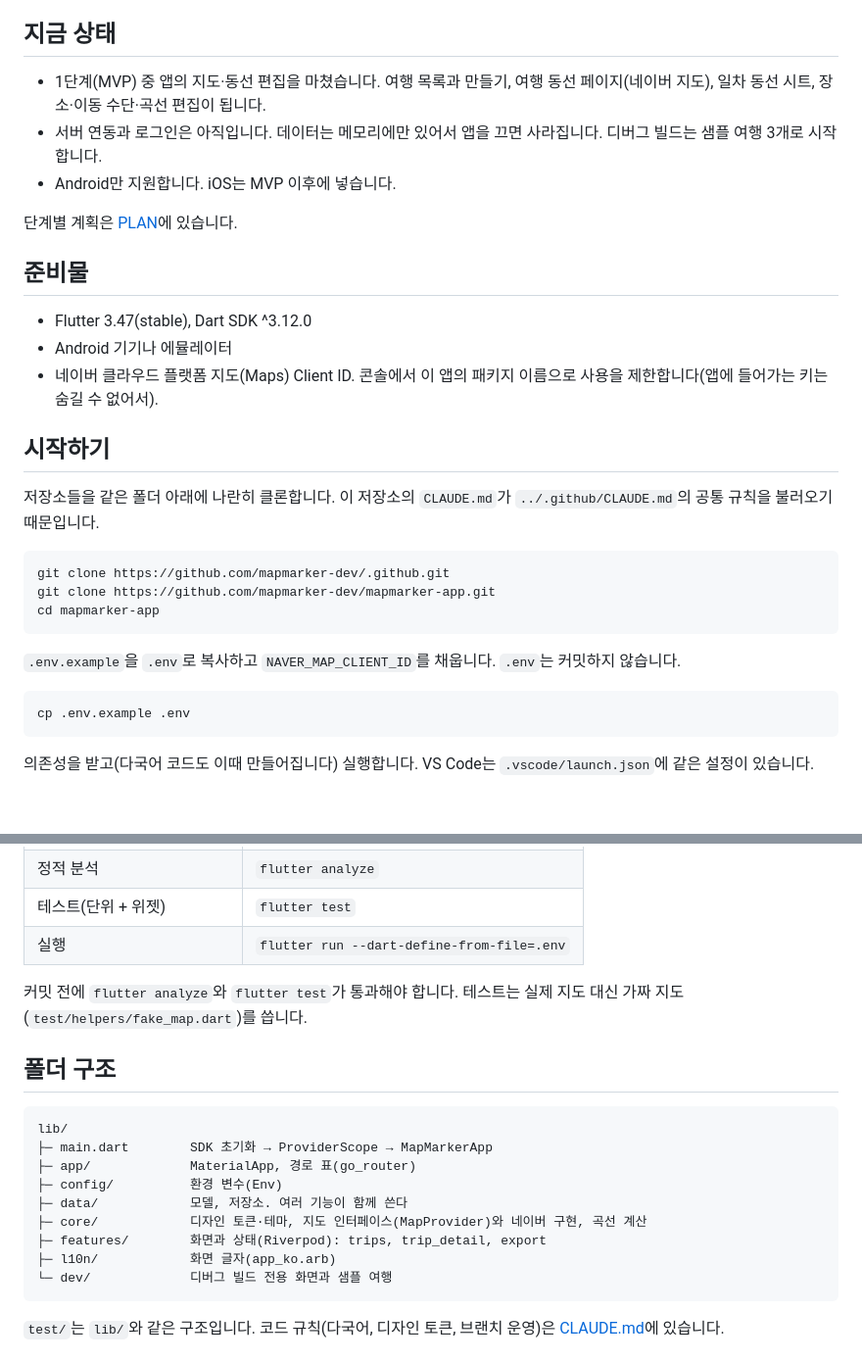
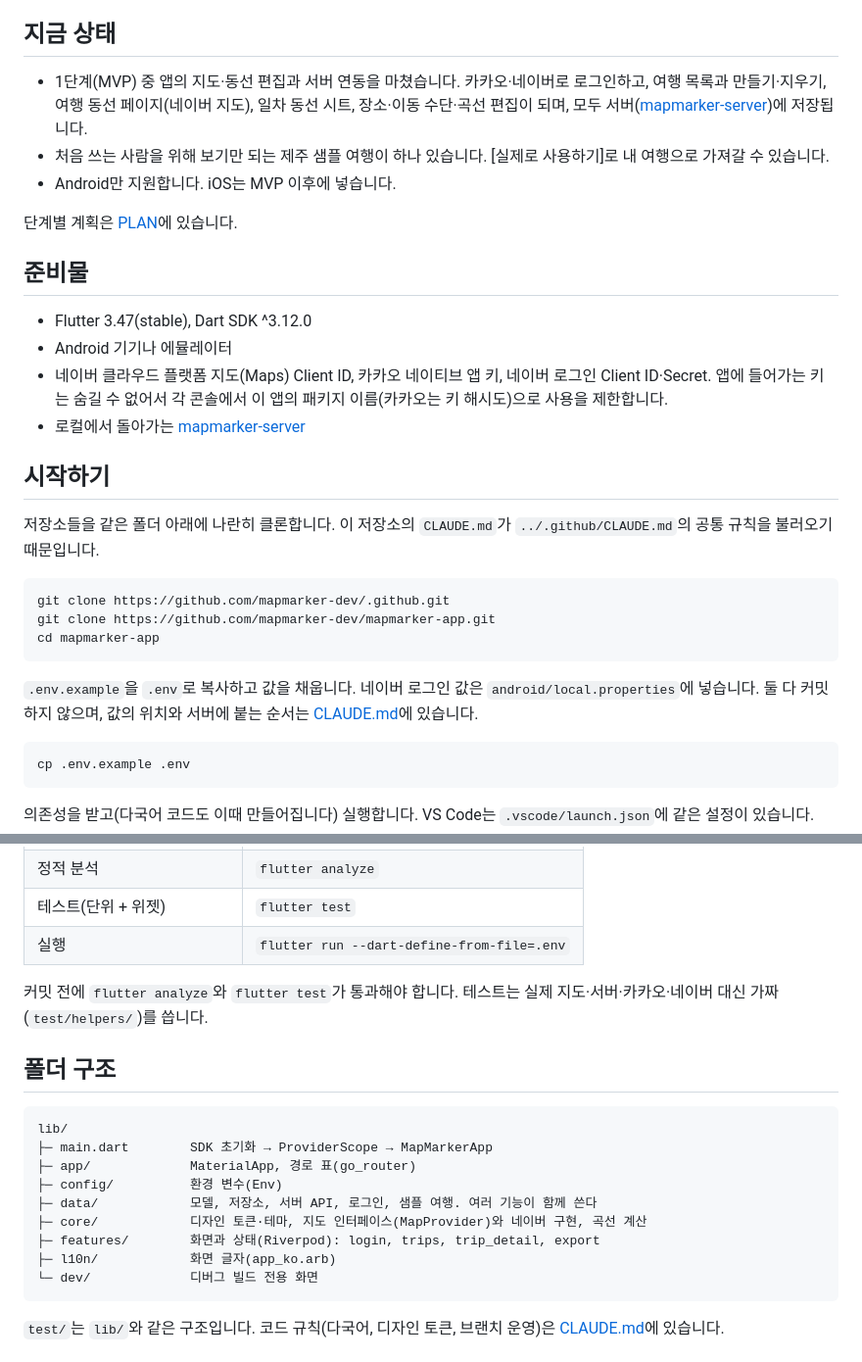
Before and after one commit to mapmarker-dev/mapmarker-app, a Markdown page: README.md, 2 parts joined by grey strips. Shown at 98% size. Rendered like a GitHub page; blank space fills up the shorter version.

Commit message:
Docs: refresh README, CLAUDE.md and handoff after server integration

````diff
--- a/README.md
+++ b/README.md
@@ -4,8 +4,8 @@
 
 ## 지금 상태
 
-- 1단계(MVP) 중 앱의 지도·동선 편집을 마쳤습니다. 여행 목록과 만들기, 여행 동선 페이지(네이버 지도), 일차 동선 시트, 장소·이동 수단·곡선 편집이 됩니다.
-- 서버 연동과 로그인은 아직입니다. 데이터는 메모리에만 있어서 앱을 끄면 사라집니다. 디버그 빌드는 샘플 여행 3개로 시작합니다.
+- 1단계(MVP) 중 앱의 지도·동선 편집과 서버 연동을 마쳤습니다. 카카오·네이버로 로그인하고, 여행 목록과 만들기·지우기, 여행 동선 페이지(네이버 지도), 일차 동선 시트, 장소·이동 수단·곡선 편집이 되며, 모두 서버([mapmarker-server](https://github.com/mapmarker-dev/mapmarker-server))에 저장됩니다.
+- 처음 쓰는 사람을 위해 보기만 되는 제주 샘플 여행이 하나 있습니다. [실제로 사용하기]로 내 여행으로 가져갈 수 있습니다.
 - Android만 지원합니다. iOS는 MVP 이후에 넣습니다.
 
 단계별 계획은 [PLAN](https://github.com/mapmarker-dev/.github/blob/main/docs/PLAN.md)에 있습니다.
@@ -14,7 +14,8 @@
 
 - Flutter 3.47(stable), Dart SDK ^3.12.0
 - Android 기기나 에뮬레이터
-- 네이버 클라우드 플랫폼 지도(Maps) Client ID. 콘솔에서 이 앱의 패키지 이름으로 사용을 제한합니다(앱에 들어가는 키는 숨길 수 없어서).
+- 네이버 클라우드 플랫폼 지도(Maps) Client ID, 카카오 네이티브 앱 키, 네이버 로그인 Client ID·Secret. 앱에 들어가는 키는 숨길 수 없어서 각 콘솔에서 이 앱의 패키지 이름(카카오는 키 해시도)으로 사용을 제한합니다.
+- 로컬에서 돌아가는 [mapmarker-server](https://github.com/mapmarker-dev/mapmarker-server)
 
 ## 시작하기
 
@@ -26,7 +27,7 @@ git clone https://github.com/mapmarker-dev/mapmarker-app.git
 cd mapmarker-app
 ```
 
-`.env.example`을 `.env`로 복사하고 `NAVER_MAP_CLIENT_ID`를 채웁니다. `.env`는 커밋하지 않습니다.
+`.env.example`을 `.env`로 복사하고 값을 채웁니다. 네이버 로그인 값은 `android/local.properties`에 넣습니다. 둘 다 커밋하지 않으며, 값의 위치와 서버에 붙는 순서는 [CLAUDE.md](CLAUDE.md)에 있습니다.
 
 ```bash
 cp .env.example .env
@@ -48,7 +49,7 @@ flutter run --dart-define-from-file=.env
 | 테스트(단위 + 위젯) | `flutter test` |
 | 실행 | `flutter run --dart-define-from-file=.env` |
 
-커밋 전에 `flutter analyze`와 `flutter test`가 통과해야 합니다. 테스트는 실제 지도 대신 가짜 지도(`test/helpers/fake_map.dart`)를 씁니다.
+커밋 전에 `flutter analyze`와 `flutter test`가 통과해야 합니다. 테스트는 실제 지도·서버·카카오·네이버 대신 가짜(`test/helpers/`)를 씁니다.
 
 ## 폴더 구조
 
@@ -57,11 +58,11 @@ lib/
 ├─ main.dart        SDK 초기화 → ProviderScope → MapMarkerApp
 ├─ app/             MaterialApp, 경로 표(go_router)
 ├─ config/          환경 변수(Env)
-├─ data/            모델, 저장소. 여러 기능이 함께 쓴다
+├─ data/            모델, 저장소, 서버 API, 로그인, 샘플 여행. 여러 기능이 함께 쓴다
 ├─ core/            디자인 토큰·테마, 지도 인터페이스(MapProvider)와 네이버 구현, 곡선 계산
-├─ features/        화면과 상태(Riverpod): trips, trip_detail, export
+├─ features/        화면과 상태(Riverpod): login, trips, trip_detail, export
 ├─ l10n/            화면 글자(app_ko.arb)
-└─ dev/             디버그 빌드 전용 화면과 샘플 여행
+└─ dev/             디버그 빌드 전용 화면
 ```
 
 `test/`는 `lib/`와 같은 구조입니다. 코드 규칙(다국어, 디자인 토큰, 브랜치 운영)은 [CLAUDE.md](CLAUDE.md)에 있습니다.
````
Also changed, not shown: CLAUDE.md (+4 -5 lines), HANDOFF.md (+49 -50 lines).
